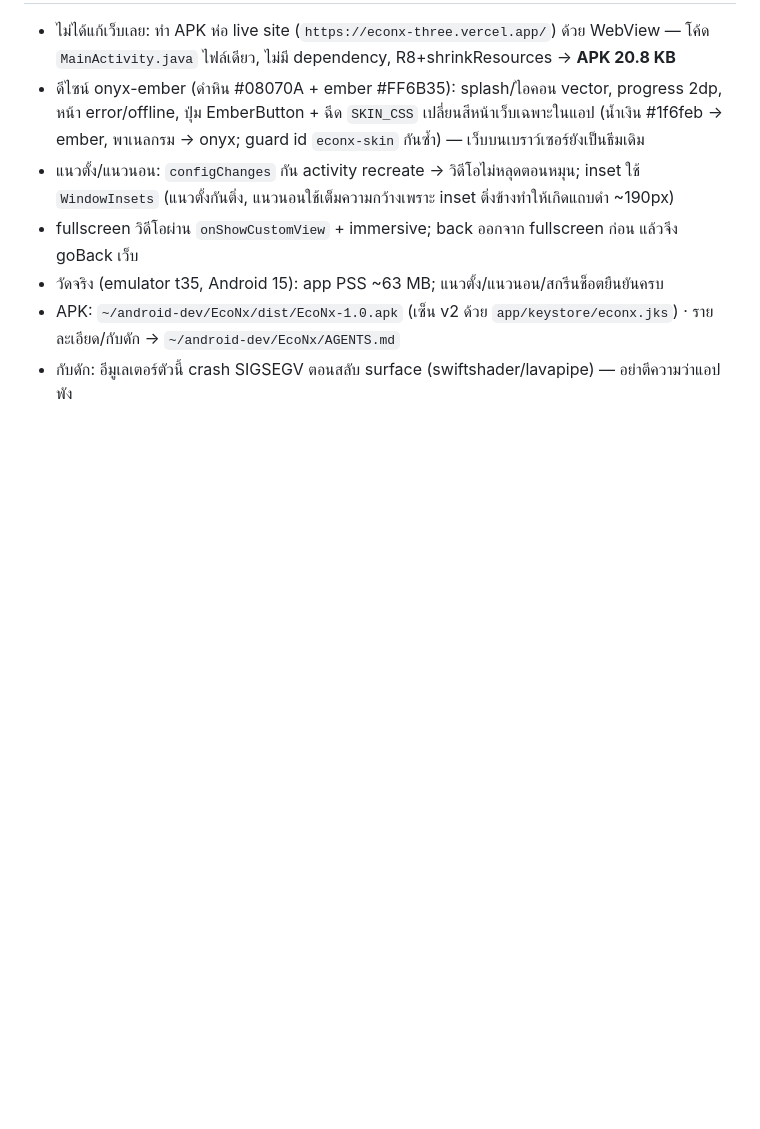
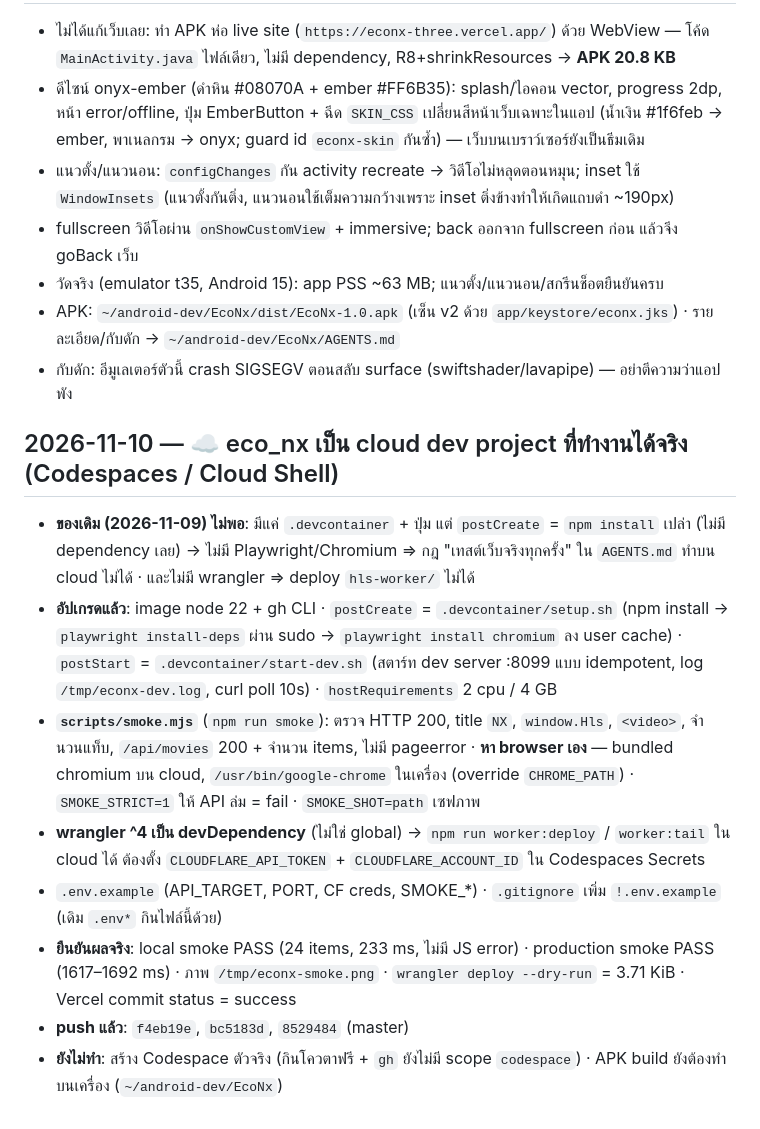
Before and after one commit to makzilla08/eco_nx, a Markdown page: PROJECT_MEMORY.md, the part around the change. GitHub-like rendering; blank space fills up the shorter version.

Commit message:
docs(memory): record cloud dev upgrade + verification numbers

```diff
--- a/PROJECT_MEMORY.md
+++ b/PROJECT_MEMORY.md
@@ -110,3 +110,13 @@
 - วัดจริง (emulator t35, Android 15): app PSS ~63 MB; แนวตั้ง/แนวนอน/สกรีนช็อตยืนยันครบ
 - APK: `~/android-dev/EcoNx/dist/EcoNx-1.0.apk` (เซ็น v2 ด้วย `app/keystore/econx.jks`) · รายละเอียด/กับดัก → `~/android-dev/EcoNx/AGENTS.md`
 - กับดัก: อีมูเลเตอร์ตัวนี้ crash SIGSEGV ตอนสลับ surface (swiftshader/lavapipe) — อย่าตีความว่าแอปพัง
+
+## 2026-11-10 — ☁️ eco_nx เป็น cloud dev project ที่ทำงานได้จริง (Codespaces / Cloud Shell)
+- **ของเดิม (2026-11-09) ไม่พอ**: มีแค่ `.devcontainer` + ปุ่ม แต่ `postCreate` = `npm install` เปล่า (ไม่มี dependency เลย) → ไม่มี Playwright/Chromium ⇒ กฎ "เทสต์เว็บจริงทุกครั้ง" ใน `AGENTS.md` ทำบน cloud ไม่ได้ · และไม่มี wrangler ⇒ deploy `hls-worker/` ไม่ได้
+- **อัปเกรดแล้ว**: image node 22 + gh CLI · `postCreate` = `.devcontainer/setup.sh` (npm install → `playwright install-deps` ผ่าน sudo → `playwright install chromium` ลง user cache) · `postStart` = `.devcontainer/start-dev.sh` (สตาร์ท dev server :8099 แบบ idempotent, log `/tmp/econx-dev.log`, curl poll 10s) · `hostRequirements` 2 cpu / 4 GB
+- **`scripts/smoke.mjs`** (`npm run smoke`): ตรวจ HTTP 200, title `NX`, `window.Hls`, `<video>`, จำนวนแท็บ, `/api/movies` 200 + จำนวน items, ไม่มี pageerror · **หา browser เอง** — bundled chromium บน cloud, `/usr/bin/google-chrome` ในเครื่อง (override `CHROME_PATH`) · `SMOKE_STRICT=1` ให้ API ล่ม = fail · `SMOKE_SHOT=path` เซฟภาพ
+- **wrangler ^4 เป็น devDependency** (ไม่ใช่ global) → `npm run worker:deploy` / `worker:tail` ใน cloud ได้ ต้องตั้ง `CLOUDFLARE_API_TOKEN` + `CLOUDFLARE_ACCOUNT_ID` ใน Codespaces Secrets
+- `.env.example` (API_TARGET, PORT, CF creds, SMOKE_*) · `.gitignore` เพิ่ม `!.env.example` (เดิม `.env*` กินไฟล์นี้ด้วย)
+- **ยืนยันผลจริง**: local smoke PASS (24 items, 233 ms, ไม่มี JS error) · production smoke PASS (1617–1692 ms) · ภาพ `/tmp/econx-smoke.png` · `wrangler deploy --dry-run` = 3.71 KiB · Vercel commit status = success
+- **push แล้ว**: `f4eb19e`, `bc5183d`, `8529484` (master)
+- **ยังไม่ทำ**: สร้าง Codespace ตัวจริง (กินโควตาฟรี + `gh` ยังไม่มี scope `codespace`) · APK build ยังต้องทำบนเครื่อง (`~/android-dev/EcoNx`)
```
